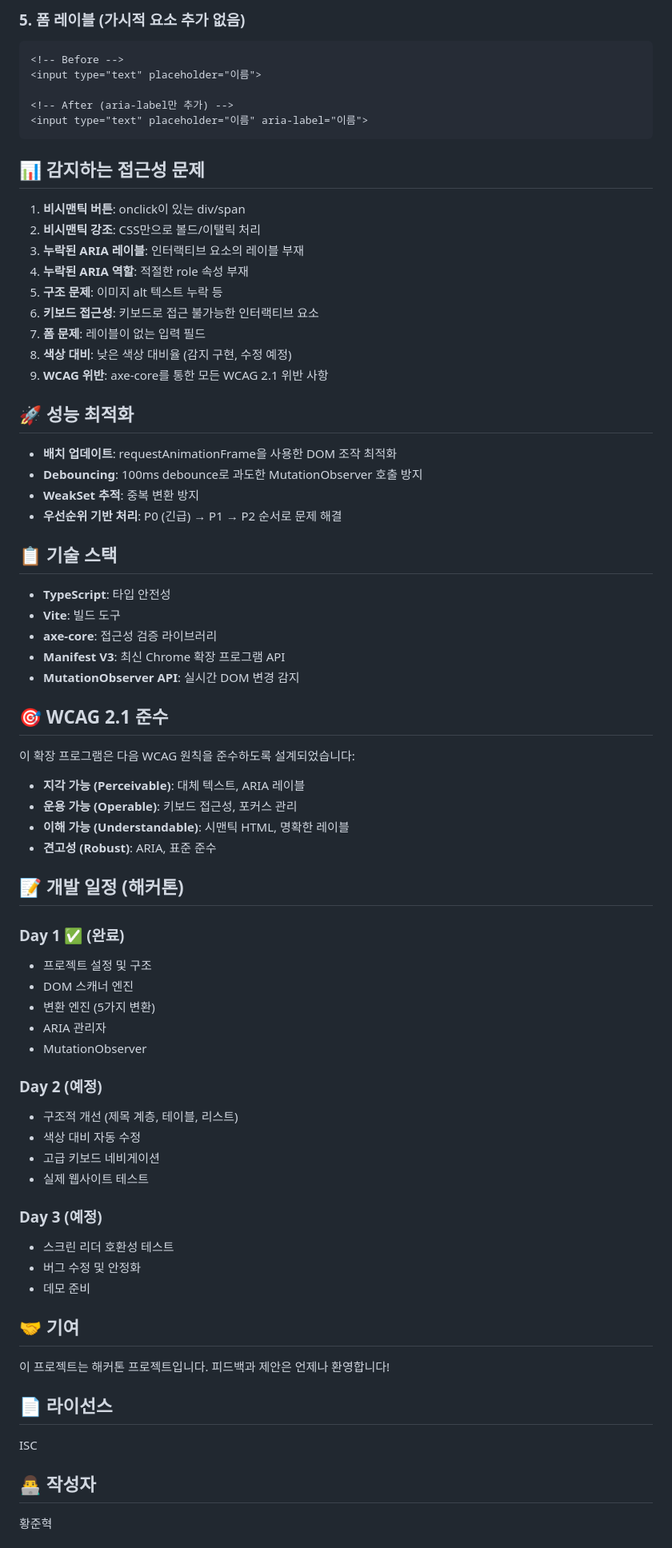
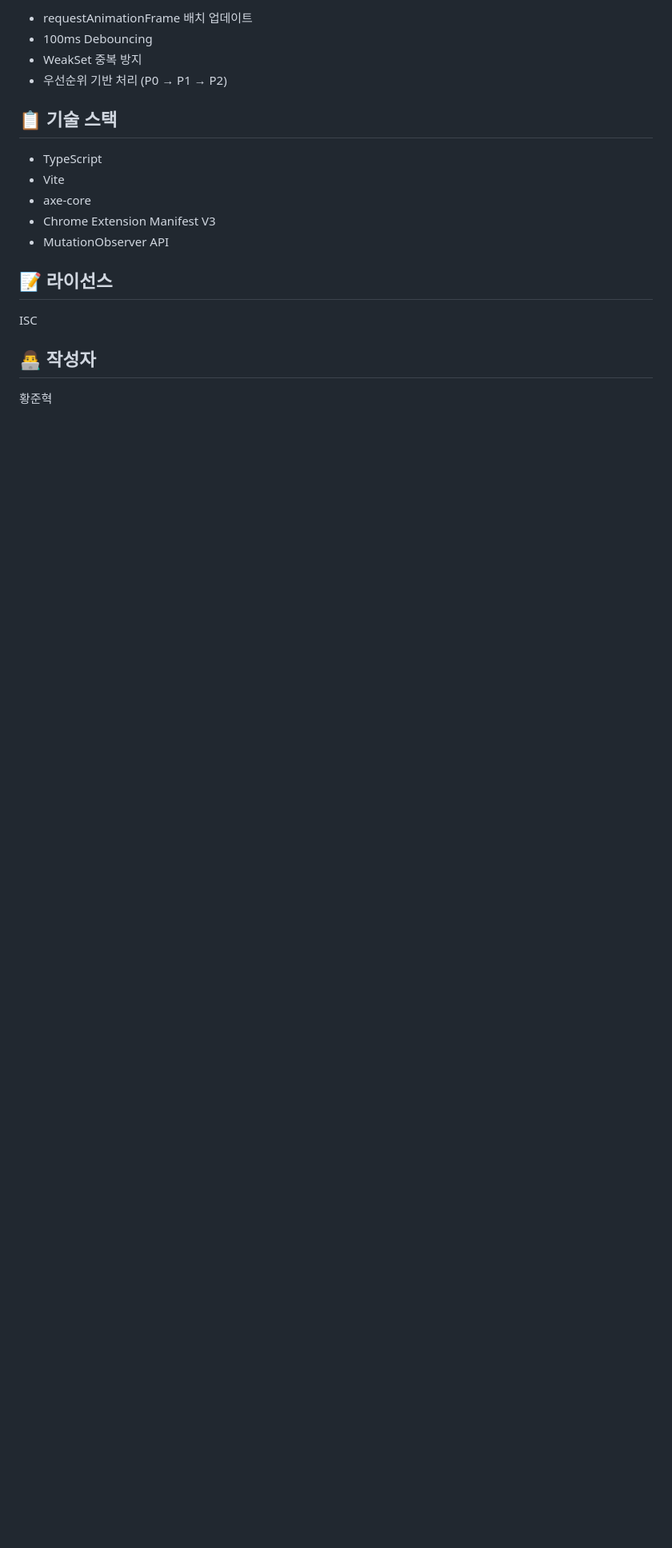
Before and after one commit to hackathon15-team/aura, a Markdown page: README.md, the part around one of its changes. Shown at 80% size. Rendered like a GitHub page; blank space fills up the shorter version.

````diff
--- a/README.md
+++ b/README.md
@@ -158,73 +125,17 @@ npm run build
-### 5. 폼 레이블 (가시적 요소 추가 없음)
-```html
-<!-- Before -->
-<input type="text" placeholder="이름">
-
-<!-- After (aria-label만 추가) -->
-<input type="text" placeholder="이름" aria-label="이름">
-```
-
-## 📊 감지하는 접근성 문제
-
-1. **비시맨틱 버튼**: onclick이 있는 div/span
-2. **비시맨틱 강조**: CSS만으로 볼드/이탤릭 처리
-3. **누락된 ARIA 레이블**: 인터랙티브 요소의 레이블 부재
-4. **누락된 ARIA 역할**: 적절한 role 속성 부재
-5. **구조 문제**: 이미지 alt 텍스트 누락 등
-6. **키보드 접근성**: 키보드로 접근 불가능한 인터랙티브 요소
-7. **폼 문제**: 레이블이 없는 입력 필드
-8. **색상 대비**: 낮은 색상 대비율 (감지 구현, 수정 예정)
-9. **WCAG 위반**: axe-core를 통한 모든 WCAG 2.1 위반 사항
-
-## 🚀 성능 최적화
-
-- **배치 업데이트**: requestAnimationFrame을 사용한 DOM 조작 최적화
-- **Debouncing**: 100ms debounce로 과도한 MutationObserver 호출 방지
-- **WeakSet 추적**: 중복 변환 방지
-- **우선순위 기반 처리**: P0 (긴급) → P1 → P2 순서로 문제 해결
+- requestAnimationFrame 배치 업데이트
+- 100ms Debouncing
+- WeakSet 중복 방지
+- 우선순위 기반 처리 (P0 → P1 → P2)
 
 ## 📋 기술 스택
 
-- **TypeScript**: 타입 안전성
-- **Vite**: 빌드 도구
-- **axe-core**: 접근성 검증 라이브러리
-- **Manifest V3**: 최신 Chrome 확장 프로그램 API
-- **MutationObserver API**: 실시간 DOM 변경 감지
+- TypeScript
+- Vite
+- axe-core
+- Chrome Extension Manifest V3
+- MutationObserver API
 
-## 🎯 WCAG 2.1 준수
-
-이 확장 프로그램은 다음 WCAG 원칙을 준수하도록 설계되었습니다:
-
-- **지각 가능 (Perceivable)**: 대체 텍스트, ARIA 레이블
-- **운용 가능 (Operable)**: 키보드 접근성, 포커스 관리
-- **이해 가능 (Understandable)**: 시맨틱 HTML, 명확한 레이블
-- **견고성 (Robust)**: ARIA, 표준 준수
-
-## 📝 개발 일정 (해커톤)
-
-### Day 1 ✅ (완료)
-- 프로젝트 설정 및 구조
-- DOM 스캐너 엔진
-- 변환 엔진 (5가지 변환)
-- ARIA 관리자
-- MutationObserver
-
-### Day 2 (예정)
-- 구조적 개선 (제목 계층, 테이블, 리스트)
-- 색상 대비 자동 수정
-- 고급 키보드 네비게이션
-- 실제 웹사이트 테스트
-
-### Day 3 (예정)
-- 스크린 리더 호환성 테스트
-- 버그 수정 및 안정화
-- 데모 준비
-
-## 🤝 기여
-
-이 프로젝트는 해커톤 프로젝트입니다. 피드백과 제안은 언제나 환영합니다!
-
-## 📄 라이선스
+## 📝 라이선스
 
 ISC
 
````
Also changed, not shown: other parts of README.md (+73 -110 lines).
